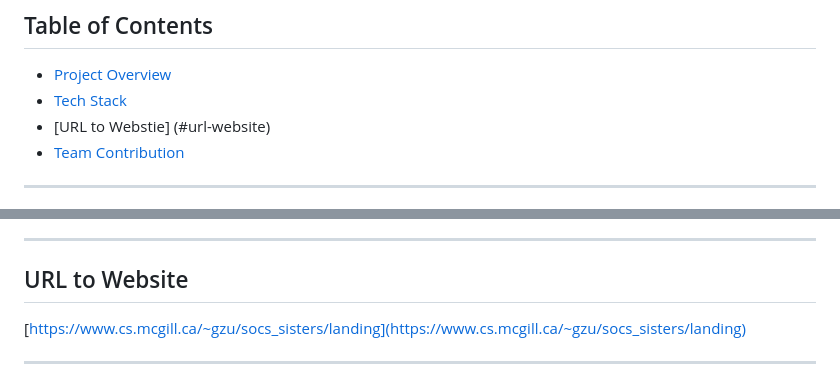
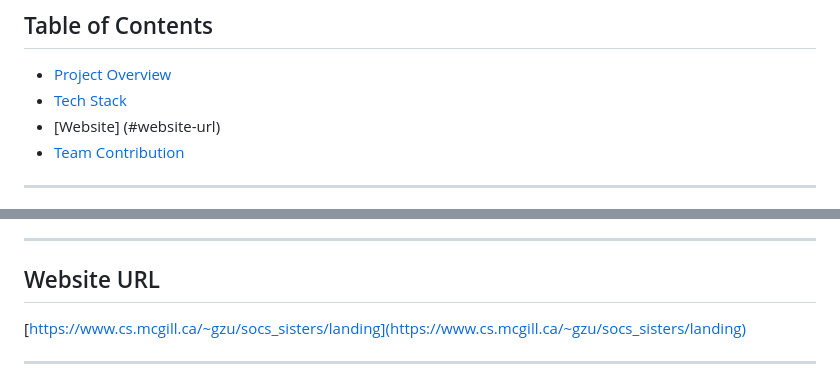
Before and after one commit to zu-greta/socs_sisters, a Markdown page: README.md, 2 parts joined by grey strips. GitHub-like rendering.

```diff
--- a/README.md
+++ b/README.md
@@ -6,7 +6,7 @@ A user-friendly platform that simplifies appointment scheduling for users. Built
 ## Table of Contents
 - [Project Overview](#project-overview)
 - [Tech Stack](#tech-stack)
-- [URL to Webstie] (#url-website)
+- [Website] (#website-url)
 - [Team Contribution](#team-contribution)
 
 ---
@@ -33,8 +33,7 @@ Some sample features are:
 
 ---
 
-## URL to Website
-
+## Website URL
 [https://www.cs.mcgill.ca/~gzu/socs_sisters/landing](https://www.cs.mcgill.ca/~gzu/socs_sisters/landing)
 
 ---
```
